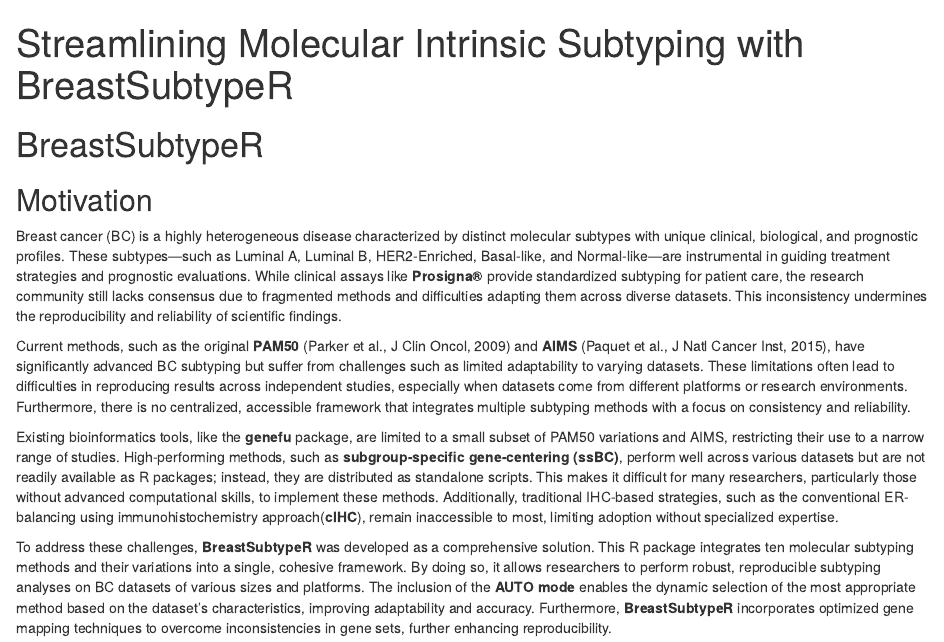
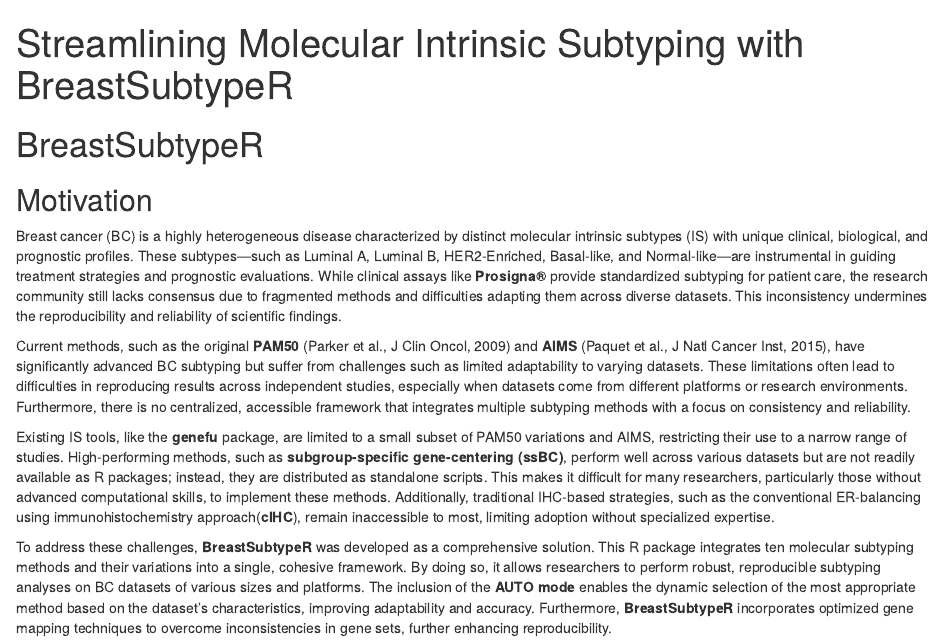
Before and after one commit to yqkiuo/BreastSubtypeR, an R Markdown document (vignettes/BreastSubtypeR.Rmd): the page in a window 1100 px wide, from its top. Rendered offline with R 4.5, knitr and Pandoc, with nearby package versions; some code elsewhere in the file could not run offline.

Commit message:
Vignette corrections

```diff
--- a/vignettes/BreastSubtypeR.Rmd
+++ b/vignettes/BreastSubtypeR.Rmd
@@ -21,11 +21,11 @@
 
 ## Motivation
 
-Breast cancer (BC) is a highly heterogeneous disease characterized by distinct molecular subtypes with unique clinical, biological, and prognostic profiles. These subtypes---such as Luminal A, Luminal B, HER2-Enriched, Basal-like, and Normal-like---are instrumental in guiding treatment strategies and prognostic evaluations. While clinical assays like **Prosigna®** provide standardized subtyping for patient care, the research community still lacks consensus due to fragmented methods and difficulties adapting them across diverse datasets. This inconsistency undermines the reproducibility and reliability of scientific findings.
+Breast cancer (BC) is a highly heterogeneous disease characterized by distinct molecular intrinsic subtypes (IS) with unique clinical, biological, and prognostic profiles. These subtypes---such as Luminal A, Luminal B, HER2-Enriched, Basal-like, and Normal-like---are instrumental in guiding treatment strategies and prognostic evaluations. While clinical assays like **Prosigna®** provide standardized subtyping for patient care, the research community still lacks consensus due to fragmented methods and difficulties adapting them across diverse datasets. This inconsistency undermines the reproducibility and reliability of scientific findings.
 
 Current methods, such as the original **PAM50** (Parker et al., J Clin Oncol, 2009) and **AIMS** (Paquet et al., J Natl Cancer Inst, 2015), have significantly advanced BC subtyping but suffer from challenges such as limited adaptability to varying datasets. These limitations often lead to difficulties in reproducing results across independent studies, especially when datasets come from different platforms or research environments. Furthermore, there is no centralized, accessible framework that integrates multiple subtyping methods with a focus on consistency and reliability.
 
-Existing bioinformatics tools, like the **genefu** package, are limited to a small subset of PAM50 variations and AIMS, restricting their use to a narrow range of studies. High-performing methods, such as **subgroup-specific gene-centering (ssBC)**, perform well across various datasets but are not readily available as R packages; instead, they are distributed as standalone scripts. This makes it difficult for many researchers, particularly those without advanced computational skills, to implement these methods. Additionally, traditional IHC-based strategies, such as the conventional ER-balancing using immunohistochemistry approach(**cIHC**), remain inaccessible to most, limiting adoption without specialized expertise.
+Existing IS tools, like the **genefu** package, are limited to a small subset of PAM50 variations and AIMS, restricting their use to a narrow range of studies. High-performing methods, such as **subgroup-specific gene-centering (ssBC)**, perform well across various datasets but are not readily available as R packages; instead, they are distributed as standalone scripts. This makes it difficult for many researchers, particularly those without advanced computational skills, to implement these methods. Additionally, traditional IHC-based strategies, such as the conventional ER-balancing using immunohistochemistry approach(**cIHC**), remain inaccessible to most, limiting adoption without specialized expertise.
 
 To address these challenges, **BreastSubtypeR** was developed as a comprehensive solution. This R package integrates ten molecular subtyping methods and their variations into a single, cohesive framework. By doing so, it allows researchers to perform robust, reproducible subtyping analyses on BC datasets of various sizes and platforms. The inclusion of the **AUTO mode** enables the dynamic selection of the most appropriate method based on the dataset's characteristics, improving adaptability and accuracy. Furthermore, **BreastSubtypeR** incorporates optimized gene mapping techniques to overcome inconsistencies in gene sets, further enhancing reproducibility.
 
```
